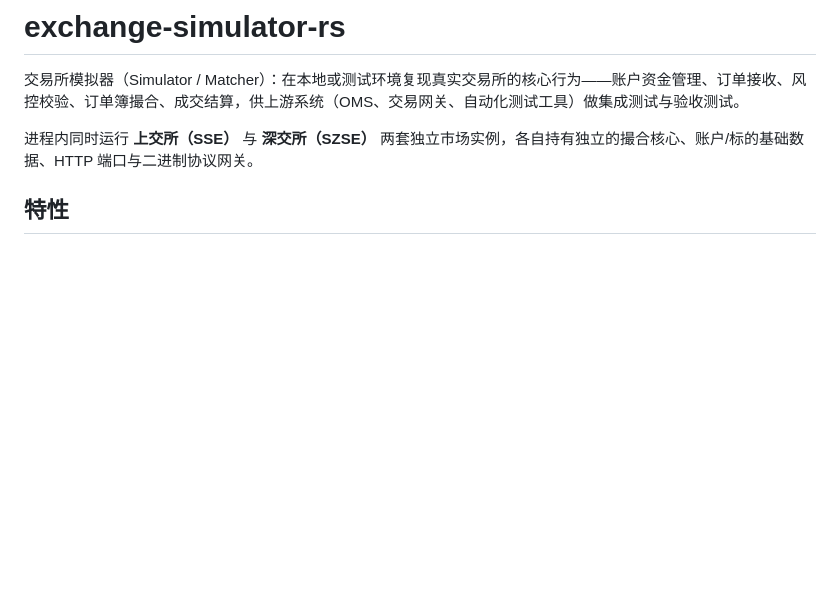
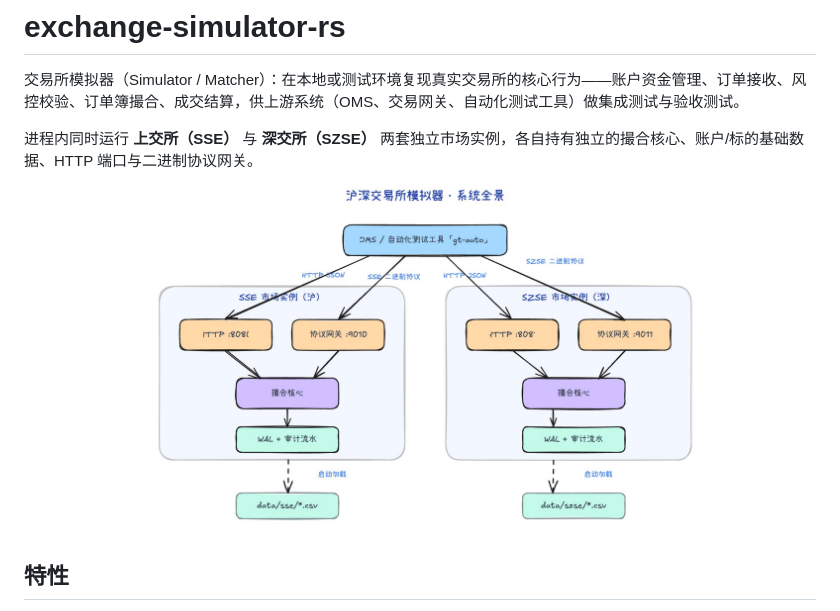
Before and after one commit to xinchentechnote/exchange-simulator-rs, a Markdown page: README.md, the part around the change. Drawn GitHub-style; pictures changed too: docs/Snipaste_2026-10-11_11-44-55.jpg (added); blank space fills up the shorter version.

Commit message:
doc:update readme

```diff
--- a/README.md
+++ b/README.md
@@ -3,6 +3,7 @@
 交易所模拟器（Simulator / Matcher）：在本地或测试环境复现真实交易所的核心行为——账户资金管理、订单接收、风控校验、订单簿撮合、成交结算，供上游系统（OMS、交易网关、自动化测试工具）做集成测试与验收测试。
 
 进程内同时运行 **上交所（SSE）** 与 **深交所（SZSE）** 两套独立市场实例，各自持有独立的撮合核心、账户/标的基础数据、HTTP 端口与二进制协议网关。
+![alt text](docs/Snipaste_2026-10-11_11-44-55.jpg)
 
 ## 特性
 
```
Also changed, not shown: 5 other files.
